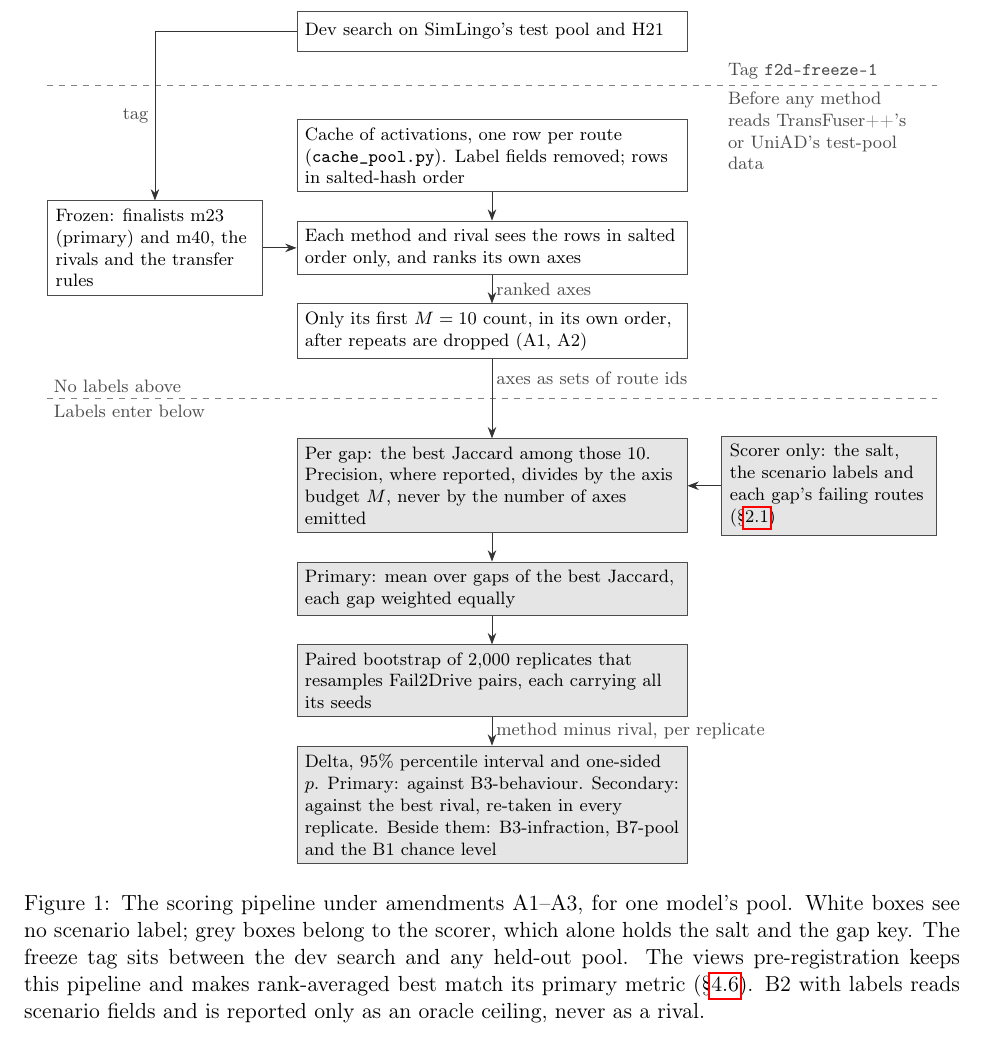
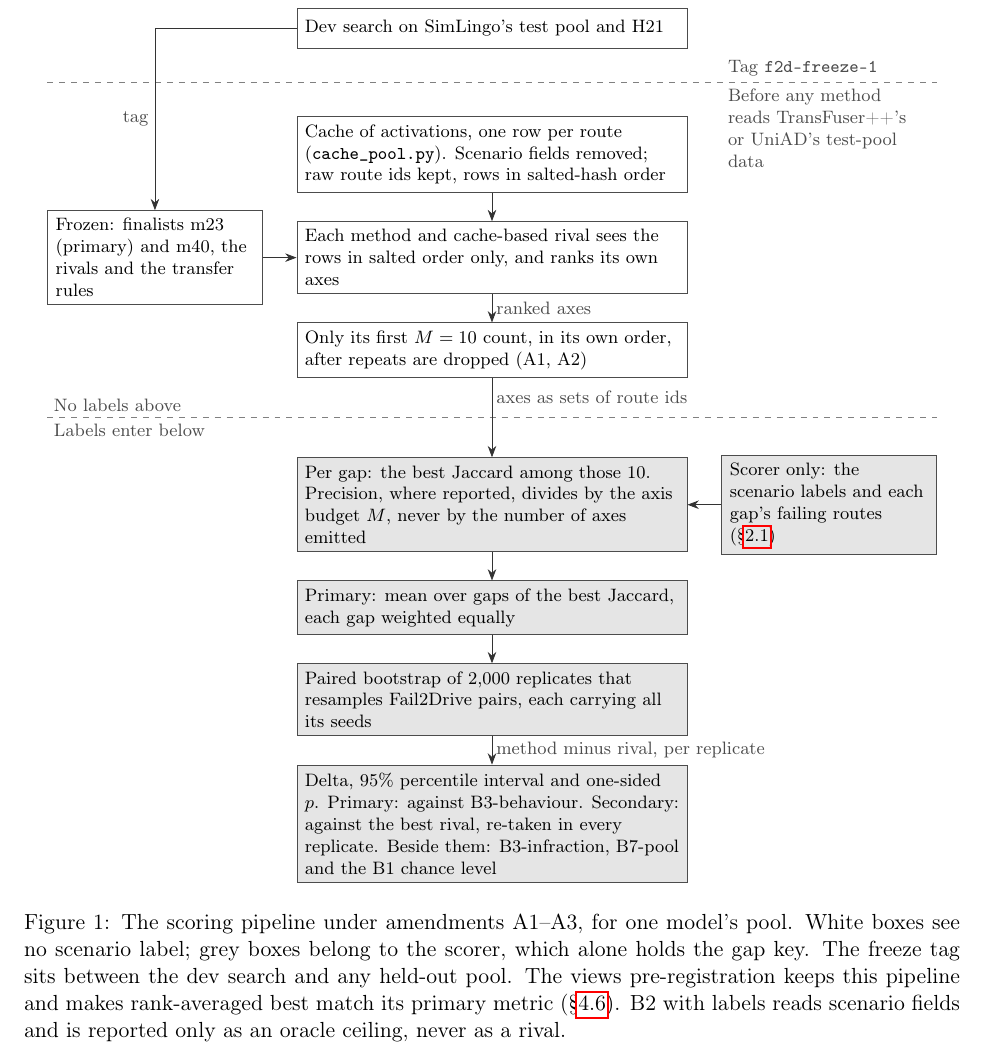
Before and after one commit to Christopher-Vu/HondaResearchInstitute, a LaTeX paper (docs/paper/main.tex, which reads docs/paper/fig-pipeline.tex): part of page 10 of 29, cut so that both start at the same text. Compiled offline with pdfLaTeX.

Commit message:
fact-check fig-pipeline.tex: describe cache ids and salt as coded, flag for chris

```diff
--- a/docs/paper/fig-pipeline.tex
+++ b/docs/paper/fig-pipeline.tex
@@ -21,13 +21,15 @@
 
   % source: docs/research/experiments/f2d-dev-simlingo/cache_pool.py:2-3, :13; docs/prereg-fail2drive.md:68-71
   \node[stage, below=12mm of dev] (cache) {Cache of activations, one row per
-    route (\code{cache\_pool.py}). Label fields removed; rows in salted-hash
-    order};
-  % source: cache_pool.py:51, :68 (rows sorted by salted hash; the raw route id is written, not a hashed name)
+    route (\code{cache\_pool.py}). Scenario fields removed; raw route ids
+    kept, rows in salted-hash order};
+  % source: cache_pool.py:13-14, :51, :68, :75 (no scenario field; rows sorted by salted hash; the raw route id is written, not a hashed name)
+  % flag for Chris: prereg-fail2drive.md:70-71 says the route id is removed and routes are renamed by a salted hash; cache_pool.py only reorders rows and keeps the raw ids
 
   % source: docs/prereg-fail2drive.md:144 (ranks its own axes); cache_pool.py:13 (rows in salted-hash order)
-  \node[stage, below=of cache] (method) {Each method and rival sees the rows
-    in salted order only, and ranks its own axes};
+  % flag for Chris: B7-pool's directive comes from src/discovery, not the cache: emit_directives.py:88 uses dev_eval.load_shards, which sorts shards by route id (dev_eval.py:113-117); prd-discovery-sprint.md:94-95 asks every method that orders by route to use salted names
+  \node[stage, below=of cache] (method) {Each method and cache-based rival
+    sees the rows in salted order only, and ranks its own axes};
 
   % source: docs/prereg-fail2drive.md:144 (first M = 10 count, A1); :171-172 (distinct axes, A2); :75-76 (M is 10)
   \node[stage, below=of method] (top) {Only its first $M=10$ count, in its own
@@ -57,9 +59,9 @@
     and m40, the rivals and the transfer rules};
 
   % source: docs/prereg-fail2drive.md:71 (salt stays with the scorer); :30-36 (gap classification on the test pool)
-  % wrong?: the salt is the constant SALT in cache_pool.py:29, which every method's input order uses; flagged for Chris
+  % flag for Chris: the salt is the constant SALT in cache_pool.py:28 (frames_pool.py reuses it), so method-side code holds it; prereg-fail2drive.md:71 says it stays with the scorer
   \node[side, scorer, text width=3.5cm, right=6mm of jaccard] (labels) {Scorer
-    only: the salt, the scenario labels and each gap's failing routes
+    only: the scenario labels and each gap's failing routes
     (\S\ref{sec:fail2drive})};
 
   % source: docs/prereg-fail2drive.md:199-201 (tag f2d-freeze-1, before any method read TransFuser++'s or UniAD's test-pool data)
@@ -93,7 +95,9 @@
 \end{tikzpicture}
 \caption{The scoring pipeline under amendments A1--A3, for one model's pool.
 White boxes see no scenario label; grey boxes belong to the scorer, which alone
-holds the salt and the gap key. The freeze tag sits between the dev search and
+holds the gap key.
+% flag for Chris: "alone holds the salt" dropped because SALT is in cache_pool.py:28; prereg-fail2drive.md:71 says the salt stays with the scorer
+The freeze tag sits between the dev search and
 any held-out pool. The views pre-registration keeps this pipeline and makes
 rank-averaged best match its primary metric (\S\ref{sec:prereg-views}). B2 with
 labels reads scenario fields and is reported only as an oracle ceiling, never as
```
